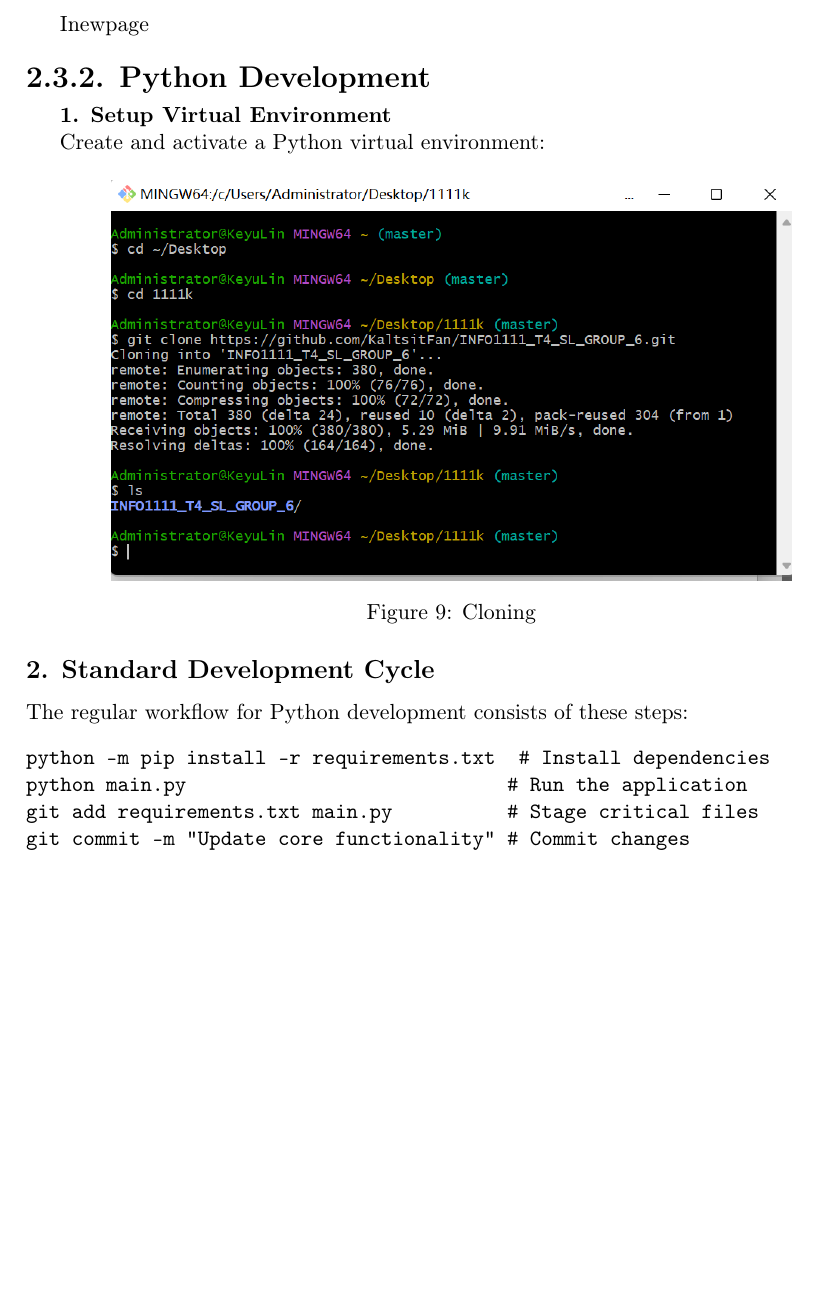
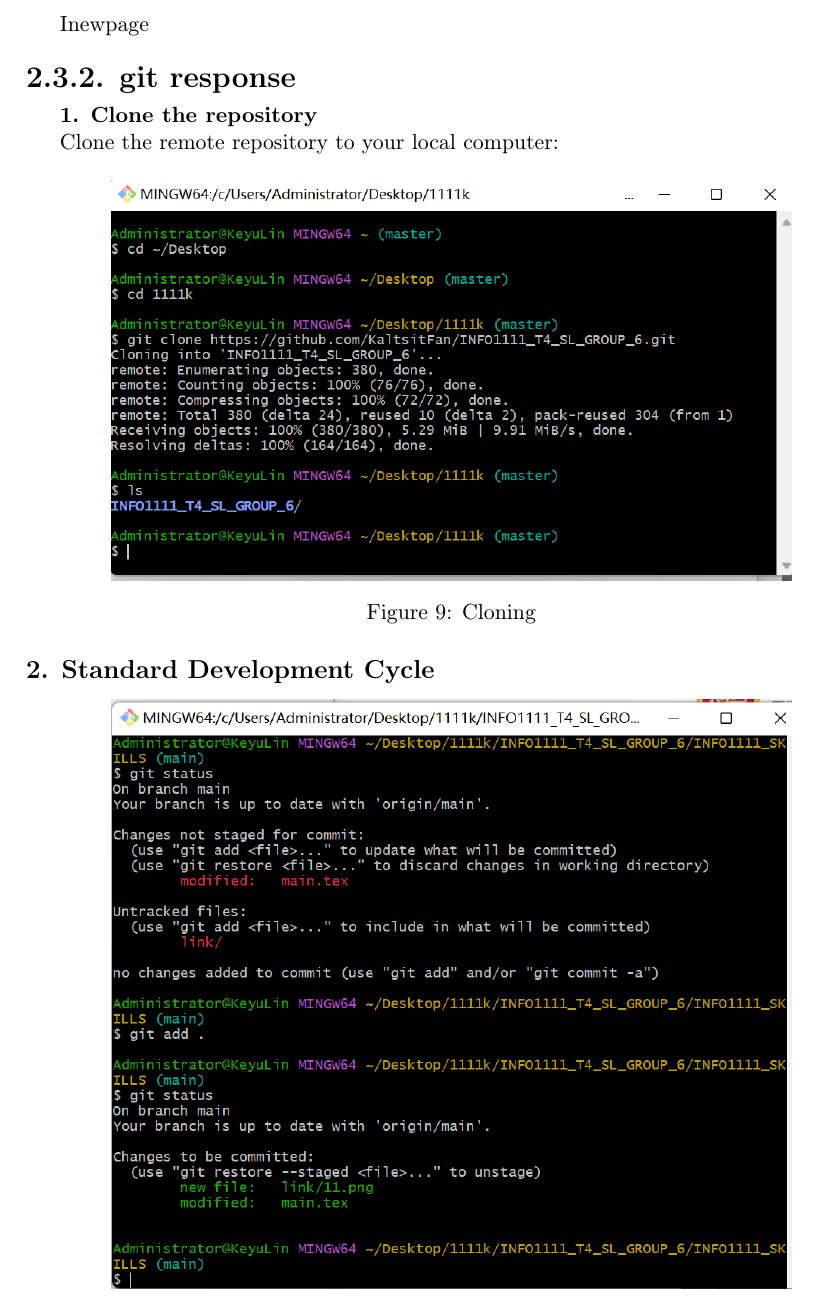
Before and after one commit to KaltsitFan/INFO1111_GROUP, a LaTeX document (INFO1111_SKILLS/main.tex): part of page 16 of 21 before the commit and part of page 16 of 20 after it, cut so that both start at the same text, the shorter picture padded with empty space. Compiled offline with pdfLaTeX.

Commit message:
Update main.tex

```diff
--- a/INFO1111_SKILLS/main.tex
+++ b/INFO1111_SKILLS/main.tex
@@ -414,11 +414,10 @@ Through my work exploring data science applications, particularly in disaster re
 \newpage
 # Inewpage
 
-\section*{2.3.2. Python Development}
+\section*{2.3.2. git response}
+\textbf{1. Clone the repository}
 
-\textbf{1. Setup Virtual Environment}
-
-Create and activate a Python virtual environment:
+Clone the remote repository to your local computer:
 
 \begin{center}
 \includegraphics[width=0.8\textwidth]{link/11.png}
@@ -426,13 +425,6 @@ Create and activate a Python virtual environment:
 \end{center}
 
 \subsection*{2. Standard Development Cycle}
-The regular workflow for Python development consists of these steps:
-\begin{verbatim}
-python -m pip install -r requirements.txt  # Install dependencies
-python main.py                            # Run the application
-git add requirements.txt main.py          # Stage critical files
-git commit -m "Update core functionality" # Commit changes
-\end{verbatim}
 
 \begin{center}
 \includegraphics[width=0.8\textwidth]{link/22.png}
```
Also changed, not shown: INFO1111_SKILLS/main.tex (5 more changed lines).
